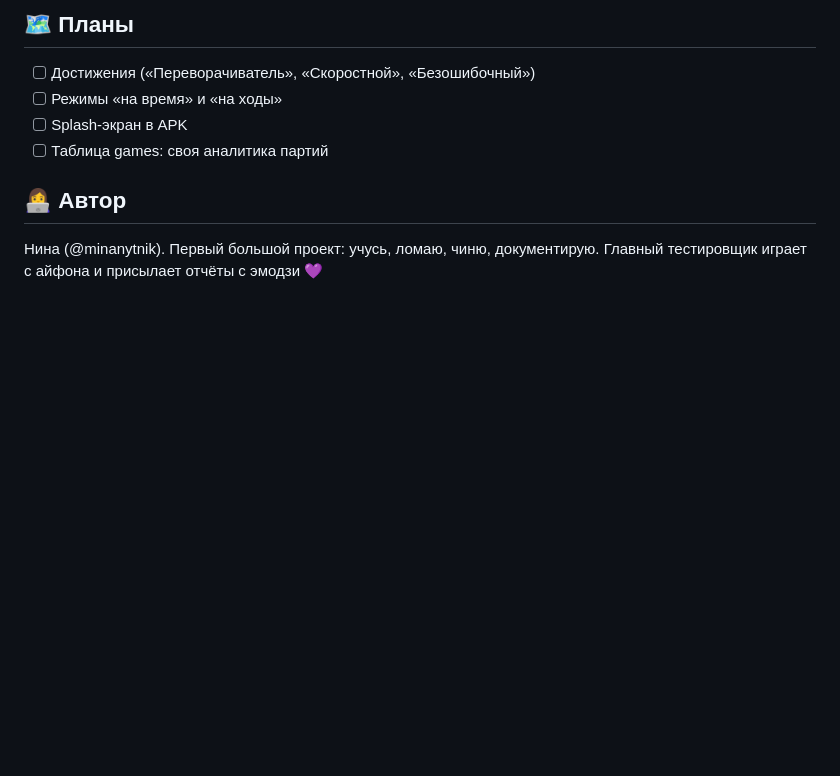
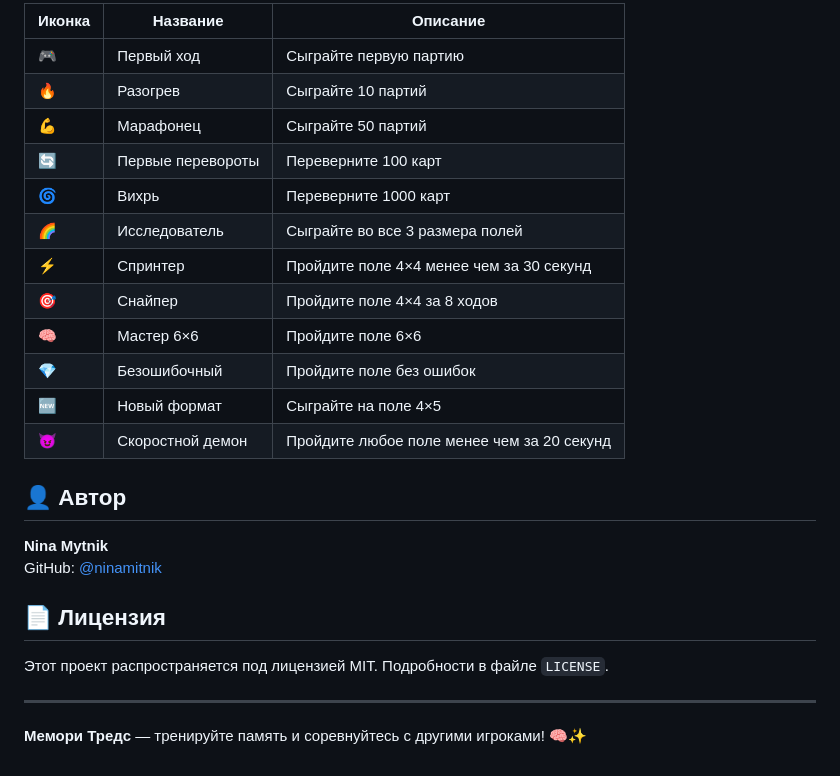
Before and after one commit to minanytnik/memorythreads, a Markdown page: README.md, the part around one of its changes. Drawn GitHub-style; blank space fills up the shorter version.

```diff
--- a/README.md
+++ b/README.md
@@ -66,10 +63,28 @@
 
-## 🗺 Планы
-- [ ] Достижения («Переворачиватель», «Скоростной», «Безошибочный»)
-- [ ] Режимы «на время» и «на ходы»
-- [ ] Splash-экран в APK
-- [ ] Таблица games: своя аналитика партий
+| Иконка | Название | Описание |
+|--------|----------|----------|
+| 🎮 | Первый ход | Сыграйте первую партию |
+| 🔥 | Разогрев | Сыграйте 10 партий |
+| 💪 | Марафонец | Сыграйте 50 партий |
+| 🔄 | Первые перевороты | Переверните 100 карт |
+| 🌀 | Вихрь | Переверните 1000 карт |
+| 🌈 | Исследователь | Сыграйте во все 3 размера полей |
+| ⚡ | Спринтер | Пройдите поле 4×4 менее чем за 30 секунд |
+| 🎯 | Снайпер | Пройдите поле 4×4 за 8 ходов |
+| 🧠 | Мастер 6×6 | Пройдите поле 6×6 |
+| 💎 | Безошибочный | Пройдите поле без ошибок |
+| 🆕 | Новый формат | Сыграйте на поле 4×5 |
+| 😈 | Скоростной демон | Пройдите любое поле менее чем за 20 секунд |
 
-## 👩‍💻 Автор
-Нина (@minanytnik). Первый большой проект: учусь, ломаю, чиню, документирую.
-Главный тестировщик играет с айфона и присылает отчёты с эмодзи 💜
+## 👤 Автор
+
+**Nina Mytnik**
+GitHub: [@ninamitnik](https://github.com/ninamitnik)
+
+## 📄 Лицензия
+
+Этот проект распространяется под лицензией MIT. Подробности в файле `LICENSE`.
+
+---
+
+**Мемори Тредс** — тренируйте память и соревнуйтесь с другими игроками! 🧠✨
```
Also changed, not shown: other parts of README.md (+47 -50 lines).
